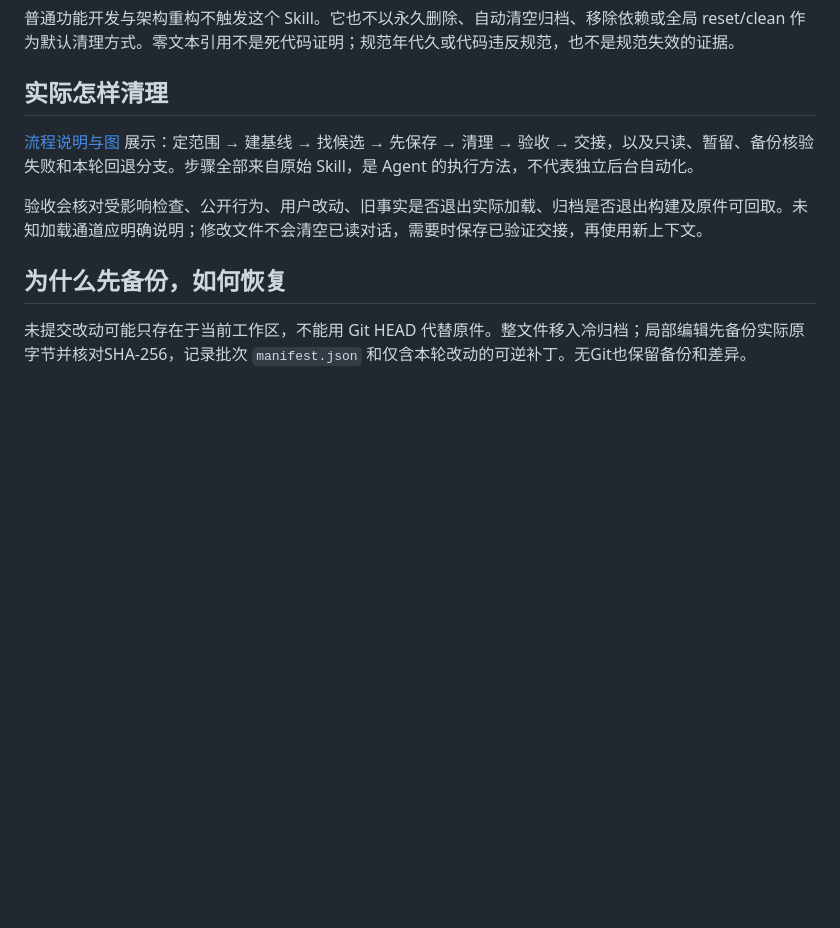
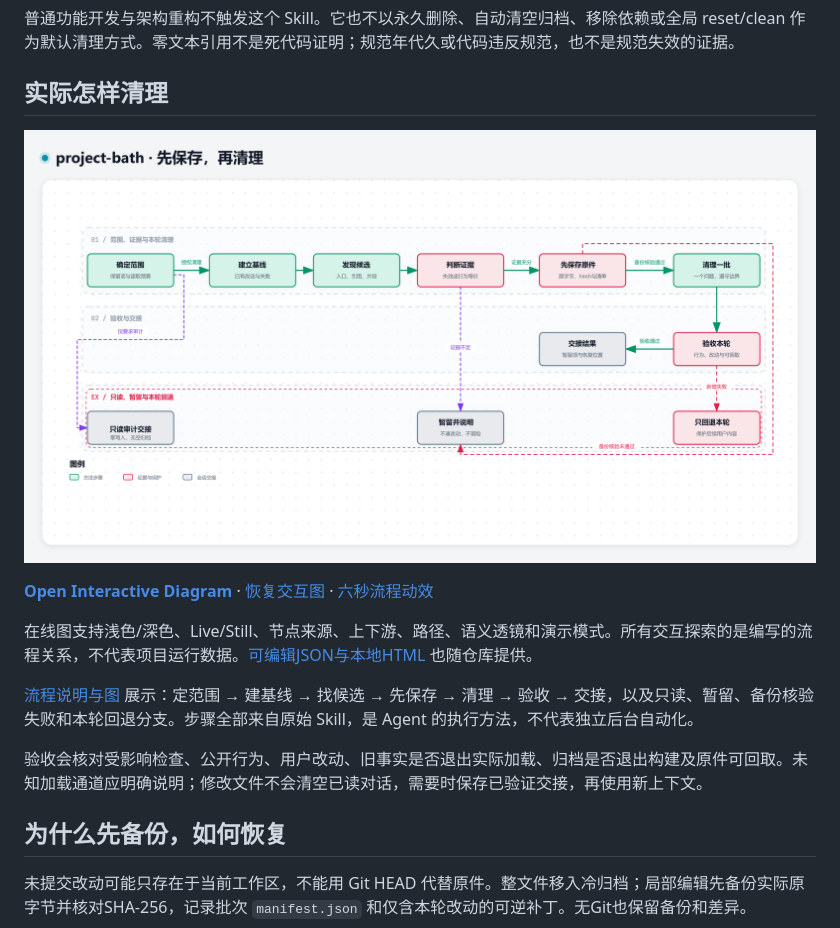
Before and after one commit to qq2743759880/project-bath, a Markdown page: README.md, the part around the change. Rendered like a GitHub page; pictures changed too: assets/workflow.png (added); blank space fills up the shorter version.

Commit message:
Add verified interactive cleanup and recovery diagrams

```diff
--- a/README.md
+++ b/README.md
@@ -63,6 +63,12 @@ cd project-bath
 
 ## 实际怎样清理
 
+[![project-bath 清理流程：主流程、验收、只读与回退分支](assets/workflow.png)](https://qq2743759880.github.io/project-bath/)
+
+**[Open Interactive Diagram](https://qq2743759880.github.io/project-bath/)** · [恢复交互图](https://qq2743759880.github.io/project-bath/recovery/) · [六秒流程动效](assets/workflow.webm)
+
+在线图支持浅色/深色、Live/Still、节点来源、上下游、路径、语义透镜和演示模式。所有交互探索的是编写的流程关系，不代表项目运行数据。[可编辑JSON与本地HTML](docs/workflow.md) 也随仓库提供。
+
 [流程说明与图](docs/workflow.md) 展示：定范围 → 建基线 → 找候选 → 先保存 → 清理 → 验收 → 交接，以及只读、暂留、备份核验失败和本轮回退分支。步骤全部来自原始 Skill，是 Agent 的执行方法，不代表独立后台自动化。
 
 验收会核对受影响检查、公开行为、用户改动、旧事实是否退出实际加载、归档是否退出构建及原件可回取。未知加载通道应明确说明；修改文件不会清空已读对话，需要时保存已验证交接，再使用新上下文。
```
Also changed, not shown: docs/recovery.md (+8 -0 lines), docs/workflow.md (+34 -14 lines), references/archify/THIRD_PARTY_NOTICES.md (added, +69 -0 lines), assets/recovery.png (added), 10 other files.
